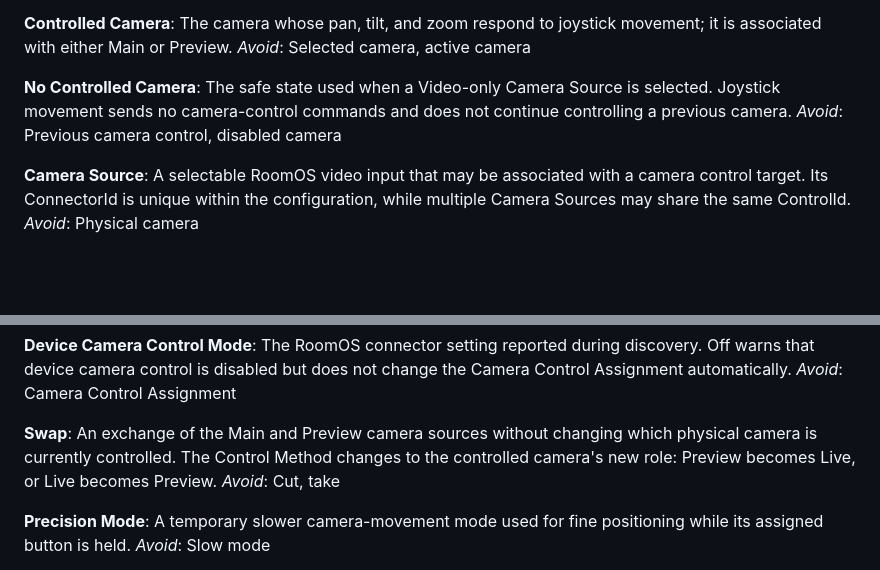
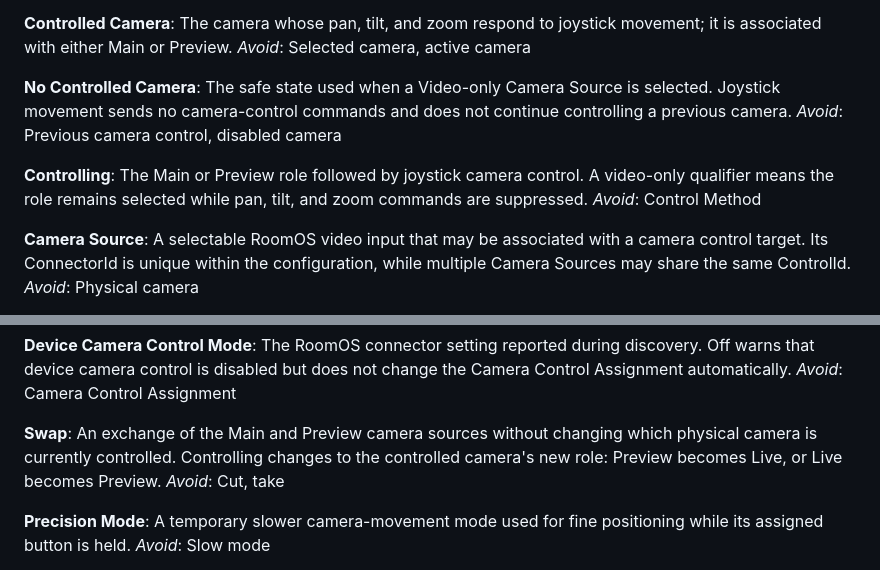
Before and after one commit to ctg-tme/Joystick_CameraControl_ProducionSwitcher_using_Thrustmaster_16000M, a Markdown page: CONTEXT.md, 2 parts joined by grey strips. Rendered like a GitHub page; blank space fills up the shorter version.

Commit message:
Rename control method to controlling

```diff
--- a/CONTEXT.md
+++ b/CONTEXT.md
@@ -23,6 +23,10 @@ _Avoid_: Selected camera, active camera
 The safe state used when a Video-only Camera Source is selected. Joystick movement sends no camera-control commands and does not continue controlling a previous camera.
 _Avoid_: Previous camera control, disabled camera
 
+**Controlling**:
+The Main or Preview role followed by joystick camera control. A video-only qualifier means the role remains selected while pan, tilt, and zoom commands are suppressed.
+_Avoid_: Control Method
+
 **Camera Source**:
 A selectable RoomOS video input that may be associated with a camera control target. Its ConnectorId is unique within the configuration, while multiple Camera Sources may share the same ControlId.
 _Avoid_: Physical camera
@@ -44,7 +48,7 @@ The RoomOS connector setting reported during discovery. Off warns that device ca
 _Avoid_: Camera Control Assignment
 
 **Swap**:
-An exchange of the Main and Preview camera sources without changing which physical camera is currently controlled. The Control Method changes to the controlled camera's new role: Preview becomes Live, or Live becomes Preview.
+An exchange of the Main and Preview camera sources without changing which physical camera is currently controlled. Controlling changes to the controlled camera's new role: Preview becomes Live, or Live becomes Preview.
 _Avoid_: Cut, take
 
 **Precision Mode**:
```
